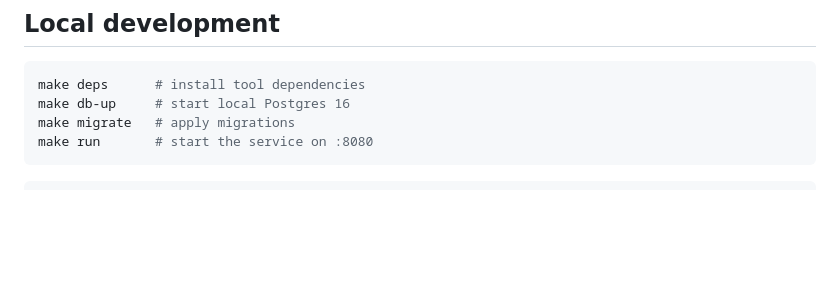
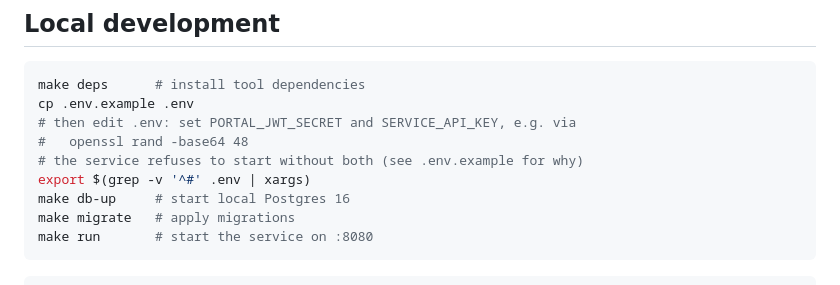
Before and after one commit to EPW80/replenishment-system, a Markdown page: README.md, the part around the change. GitHub-like rendering; blank space fills up the shorter version.

Commit message:
docs: add .env setup to the local-dev sequence
Verified by running the project end to end: following the documented
sequence literally fails at make run with "PORTAL_JWT_SECRET is
required" because nothing tells a first-time reader to copy
.env.example to .env and generate real secrets first.

Closes #21

Co-Authored-By: Claude Sonnet 5 <noreply@anthropic.com>
Claude-Session: https://claude.ai/code/session_013aYSMGW6uhJBDhYnozZfMC

````diff
--- a/README.md
+++ b/README.md
@@ -42,6 +42,11 @@ Decision records: [`docs/adr/`](docs/adr/).
 
 ```sh
 make deps      # install tool dependencies
+cp .env.example .env
+# then edit .env: set PORTAL_JWT_SECRET and SERVICE_API_KEY, e.g. via
+#   openssl rand -base64 48
+# the service refuses to start without both (see .env.example for why)
+export $(grep -v '^#' .env | xargs)
 make db-up     # start local Postgres 16
 make migrate   # apply migrations
 make run       # start the service on :8080
````
